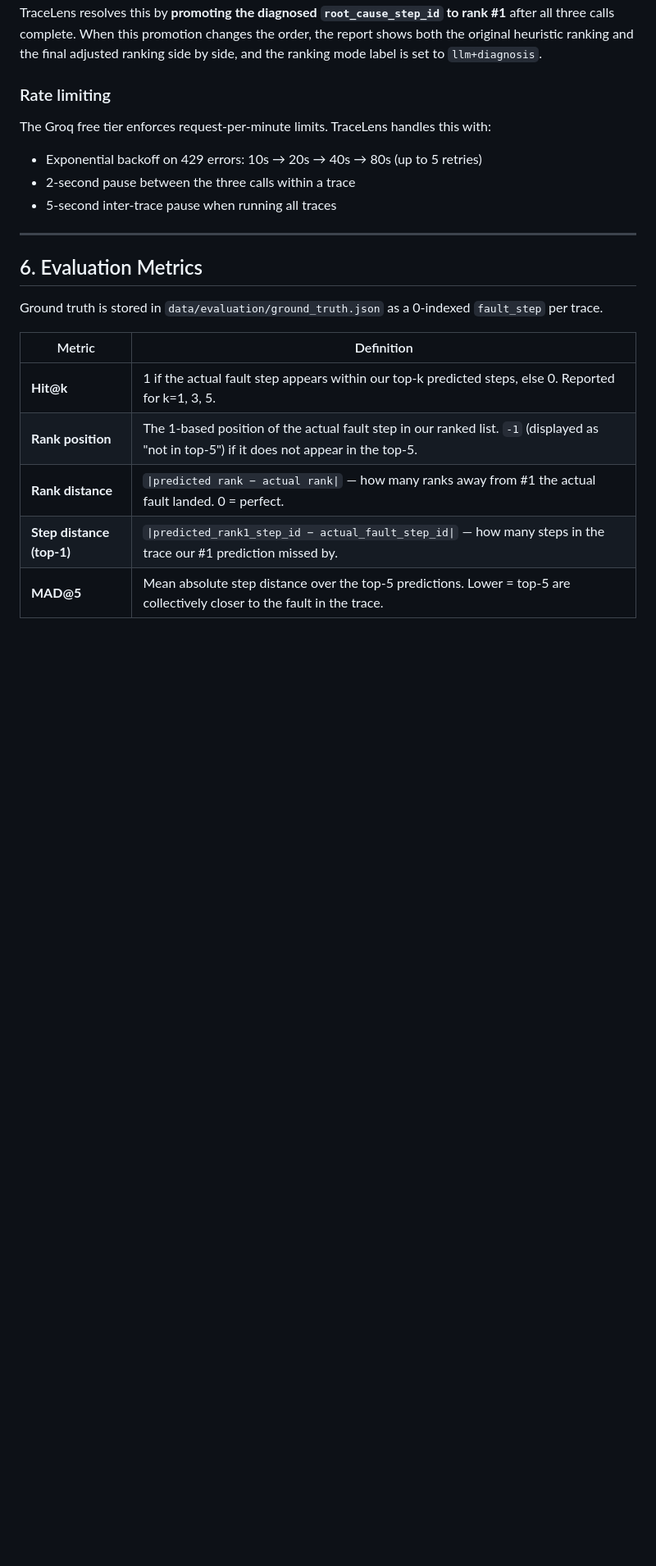
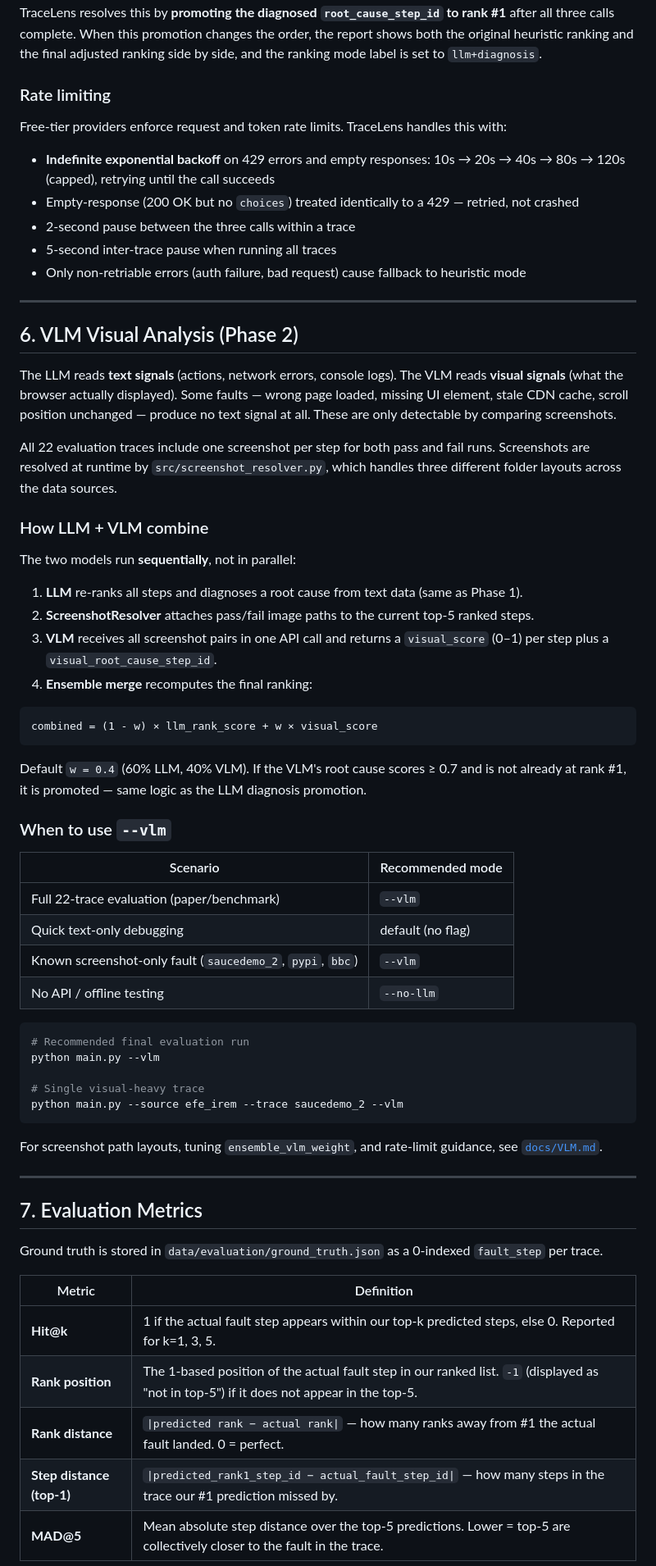
Before and after one commit to MAKhan22/TraceLens-Automated-Debugging, a Markdown page: README.md, the part around one of its changes. Shown at 82% size. Rendered like a GitHub page; blank space fills up the shorter version.

````diff
--- a/README.md
+++ b/README.md
@@ -226,14 +244,58 @@ Because the re-ranking call and the diagnosis call are independent, they can dis
 
 ### Rate limiting
 
-The Groq free tier enforces request-per-minute limits. TraceLens handles this with:
-- Exponential backoff on 429 errors: 10s → 20s → 40s → 80s (up to 5 retries)
+Free-tier providers enforce request and token rate limits. TraceLens handles this with:
+- **Indefinite exponential backoff** on 429 errors and empty responses: 10s → 20s → 40s → 80s → 120s (capped), retrying until the call succeeds
+- Empty-response (200 OK but no `choices`) treated identically to a 429 — retried, not crashed
 - 2-second pause between the three calls within a trace
 - 5-second inter-trace pause when running all traces
+- Only non-retriable errors (auth failure, bad request) cause fallback to heuristic mode
 
 ---
 
-## 6. Evaluation Metrics
+## 6. VLM Visual Analysis (Phase 2)
+
+The LLM reads **text signals** (actions, network errors, console logs). The VLM reads **visual signals** (what the browser actually displayed). Some faults — wrong page loaded, missing UI element, stale CDN cache, scroll position unchanged — produce no text signal at all. These are only detectable by comparing screenshots.
+
+All 22 evaluation traces include one screenshot per step for both pass and fail runs. Screenshots are resolved at runtime by `src/screenshot_resolver.py`, which handles three different folder layouts across the data sources.
+
+### How LLM + VLM combine
+
+The two models run **sequentially**, not in parallel:
+
+1. **LLM** re-ranks all steps and diagnoses a root cause from text data (same as Phase 1).
+2. **ScreenshotResolver** attaches pass/fail image paths to the current top-5 ranked steps.
+3. **VLM** receives all screenshot pairs in one API call and returns a `visual_score` (0–1) per step plus a `visual_root_cause_step_id`.
+4. **Ensemble merge** recomputes the final ranking:
+
+```
+combined = (1 - w) × llm_rank_score + w × visual_score
+```
+
+Default `w = 0.4` (60% LLM, 40% VLM). If the VLM's root cause scores ≥ 0.7 and is not already at rank #1, it is promoted — same logic as the LLM diagnosis promotion.
+
+### When to use `--vlm`
+
+| Scenario | Recommended mode |
+|----------|-----------------|
+| Full 22-trace evaluation (paper/benchmark) | `--vlm` |
+| Quick text-only debugging | default (no flag) |
+| Known screenshot-only fault (`saucedemo_2`, `pypi`, `bbc`) | `--vlm` |
+| No API / offline testing | `--no-llm` |
+
+```bash
+# Recommended final evaluation run
+python main.py --vlm
+
+# Single visual-heavy trace
+python main.py --source efe_irem --trace saucedemo_2 --vlm
+```
+
+For screenshot path layouts, tuning `ensemble_vlm_weight`, and rate-limit guidance, see [`docs/VLM.md`](docs/VLM.md).
+
+---
+
+## 7. Evaluation Metrics
 
 Ground truth is stored in `data/evaluation/ground_truth.json` as a 0-indexed `fault_step` per trace.
 
````
Also changed, not shown: other parts of README.md (+90 -49 lines).
